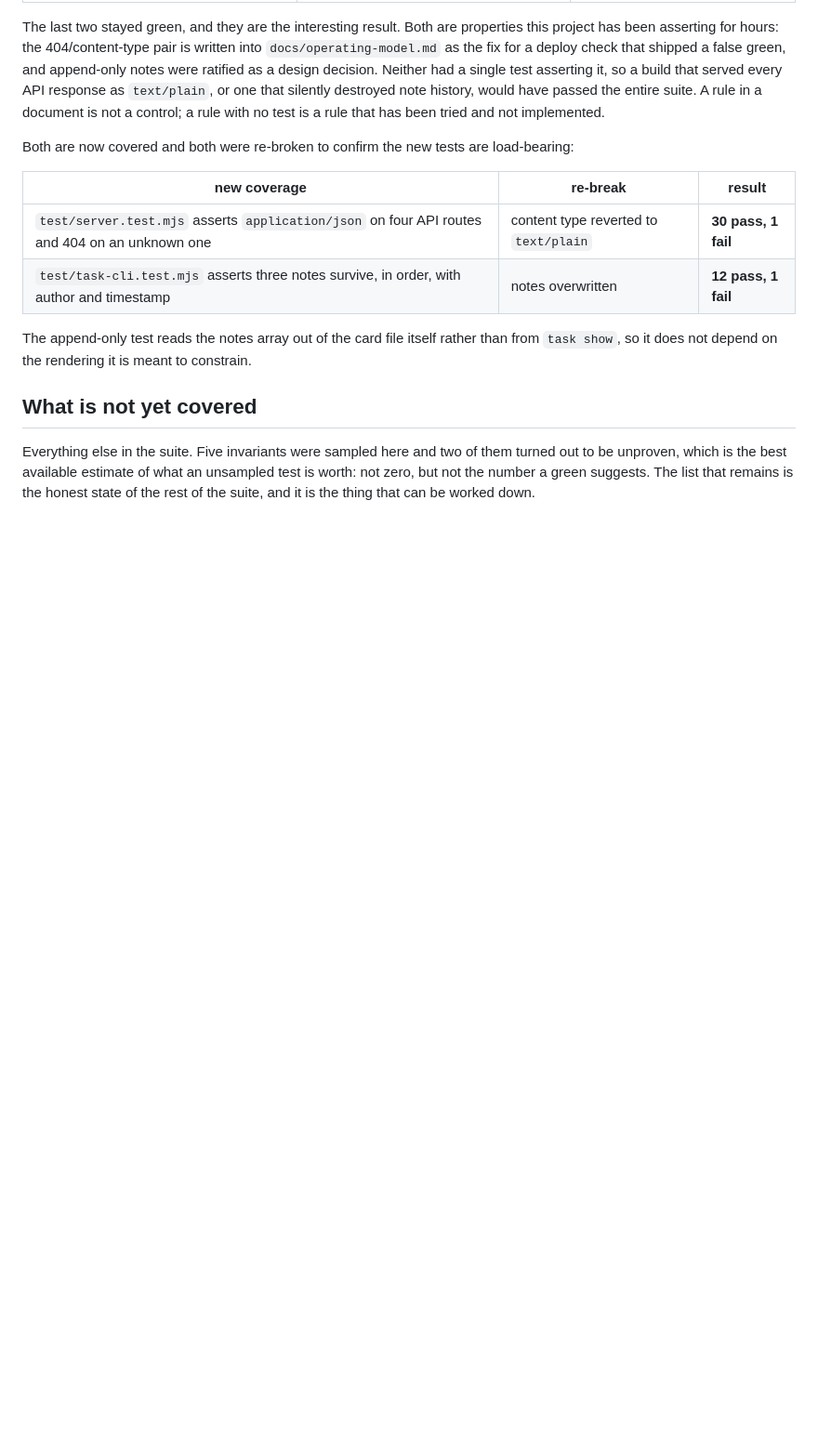
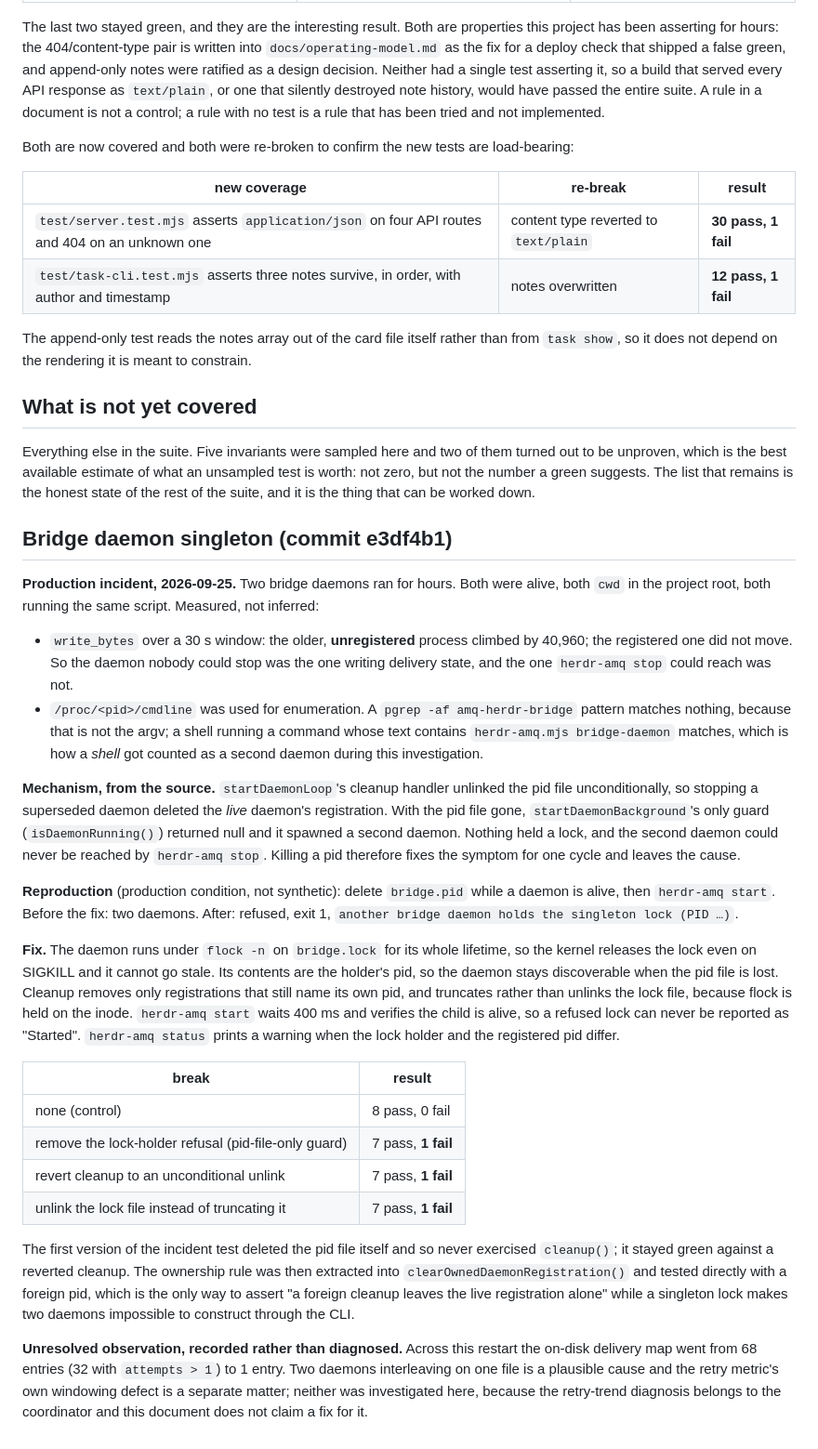
Before and after one commit to cabra-lat/herdr-plugin-amq, a Markdown page: docs/qa/evidence-discipline.md, the part around the change. Shown at 93% size. GitHub-like rendering; blank space fills up the shorter version.

Commit message:
docs: record the duplicate-daemon incident, its reproduction and the lock fix

```diff
--- a/docs/qa/evidence-discipline.md
+++ b/docs/qa/evidence-discipline.md
@@ -74,3 +74,53 @@ Everything else in the suite. Five invariants were sampled here and two of them
 unproven, which is the best available estimate of what an unsampled test is worth: not zero, but
 not the number a green suggests. The list that remains is the honest state of the rest of the
 suite, and it is the thing that can be worked down.
+
+## Bridge daemon singleton (commit e3df4b1)
+
+**Production incident, 2026-09-25.** Two bridge daemons ran for hours. Both were alive, both
+`cwd` in the project root, both running the same script. Measured, not inferred:
+
+- `write_bytes` over a 30 s window: the older, **unregistered** process climbed by 40,960; the
+  registered one did not move. So the daemon nobody could stop was the one writing delivery
+  state, and the one `herdr-amq stop` could reach was not.
+- `/proc/<pid>/cmdline` was used for enumeration. A `pgrep -af amq-herdr-bridge` pattern matches
+  nothing, because that is not the argv; a shell running a command whose text contains
+  `herdr-amq.mjs bridge-daemon` matches, which is how a *shell* got counted as a second daemon
+  during this investigation.
+
+**Mechanism, from the source.** `startDaemonLoop`'s cleanup handler unlinked the pid file
+unconditionally, so stopping a superseded daemon deleted the *live* daemon's registration. With
+the pid file gone, `startDaemonBackground`'s only guard (`isDaemonRunning()`) returned null and it
+spawned a second daemon. Nothing held a lock, and the second daemon could never be reached by
+`herdr-amq stop`. Killing a pid therefore fixes the symptom for one cycle and leaves the cause.
+
+**Reproduction** (production condition, not synthetic): delete `bridge.pid` while a daemon is
+alive, then `herdr-amq start`. Before the fix: two daemons. After: refused, exit 1,
+`another bridge daemon holds the singleton lock (PID …)`.
+
+**Fix.** The daemon runs under `flock -n` on `bridge.lock` for its whole lifetime, so the kernel
+releases the lock even on SIGKILL and it cannot go stale. Its contents are the holder's pid, so
+the daemon stays discoverable when the pid file is lost. Cleanup removes only registrations that
+still name its own pid, and truncates rather than unlinks the lock file, because flock is held on
+the inode. `herdr-amq start` waits 400 ms and verifies the child is alive, so a refused lock can
+never be reported as "Started". `herdr-amq status` prints a warning when the lock holder and the
+registered pid differ.
+
+| break | result |
+| --- | --- |
+| none (control) | 8 pass, 0 fail |
+| remove the lock-holder refusal (pid-file-only guard) | 7 pass, **1 fail** |
+| revert cleanup to an unconditional unlink | 7 pass, **1 fail** |
+| unlink the lock file instead of truncating it | 7 pass, **1 fail** |
+
+The first version of the incident test deleted the pid file itself and so never exercised
+`cleanup()`; it stayed green against a reverted cleanup. The ownership rule was then extracted
+into `clearOwnedDaemonRegistration()` and tested directly with a foreign pid, which is the only
+way to assert "a foreign cleanup leaves the live registration alone" while a singleton lock makes
+two daemons impossible to construct through the CLI.
+
+**Unresolved observation, recorded rather than diagnosed.** Across this restart the on-disk
+delivery map went from 68 entries (32 with `attempts > 1`) to 1 entry. Two daemons interleaving on
+one file is a plausible cause and the retry metric's own windowing defect is a separate matter;
+neither was investigated here, because the retry-trend diagnosis belongs to the coordinator and
+this document does not claim a fix for it.
```
